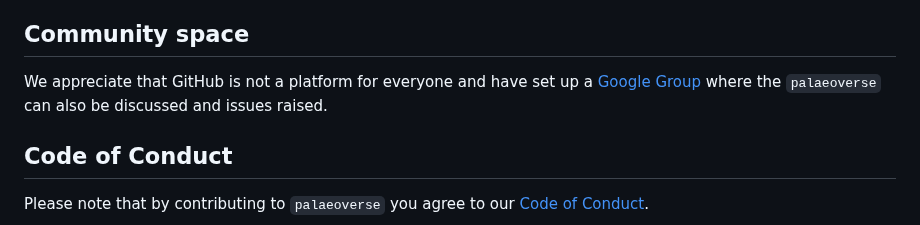
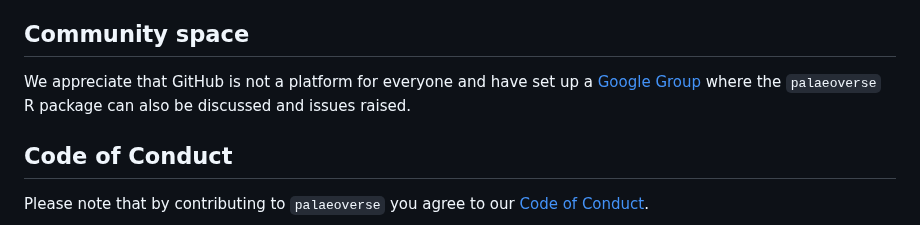
Before and after one commit to palaeoverse/palaeoverse, a Markdown page: CONTRIBUTING.md, the part around one of its changes. Rendered like a GitHub page.

```diff
--- a/CONTRIBUTING.md
+++ b/CONTRIBUTING.md
@@ -42,7 +42,7 @@ Reviewers may have questions while reviewing your pull request. You are expected
 
 ## Community space
 
-We appreciate that GitHub is not a platform for everyone and have set up a [Google Group](https://groups.google.com/g/palaeoverse) where the `palaeoverse` can also be discussed and issues raised.
+We appreciate that GitHub is not a platform for everyone and have set up a [Google Group](https://groups.google.com/g/palaeoverse) where the `palaeoverse` R package can also be discussed and issues raised.
 
 ## Code of Conduct
 
```
Also changed, not shown: other parts of CONTRIBUTING.md (+1 -1 lines).
